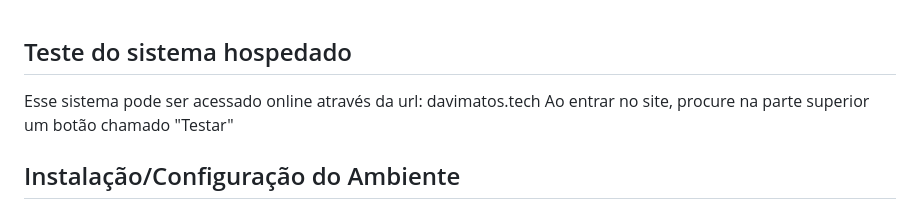
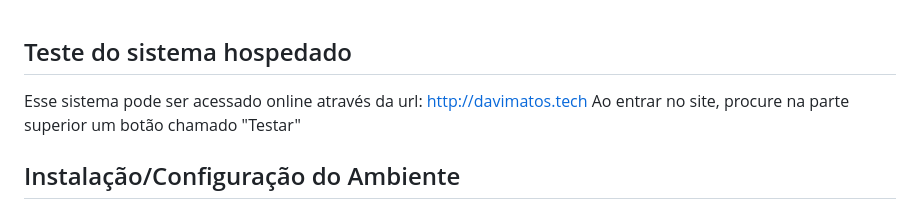
Before and after one commit to davibmatos/test-market, a Markdown page: README.md, the part around the change. Drawn GitHub-style.

```diff
--- a/README.md
+++ b/README.md
@@ -1,5 +1,5 @@
 ## Teste do sistema hospedado
-Esse sistema pode ser acessado online através da url: davimatos.tech
+Esse sistema pode ser acessado online através da url: http://davimatos.tech
 Ao entrar no site, procure na parte superior um botão chamado "Testar"
 
 ## Instalação/Configuração do Ambiente
```
